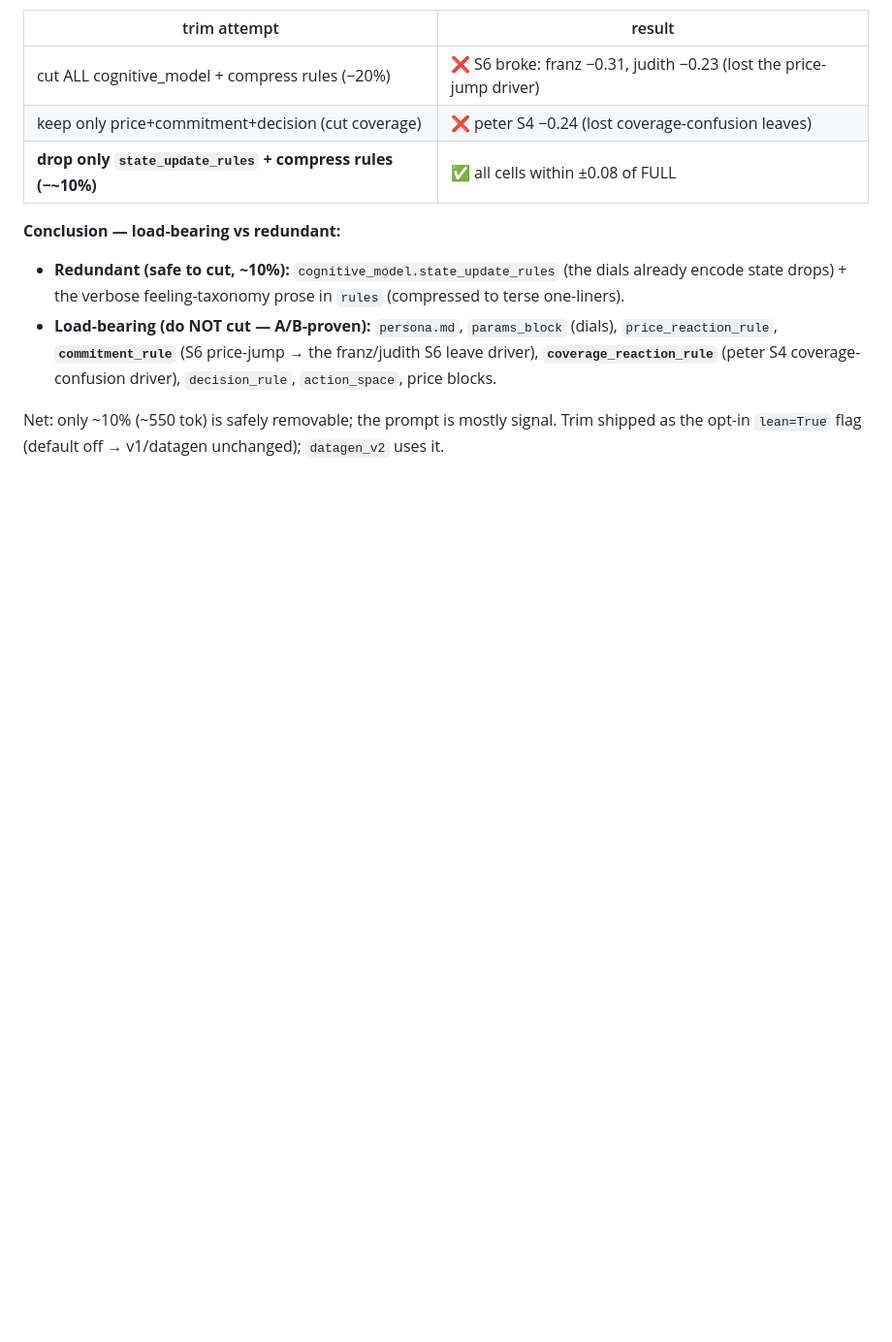
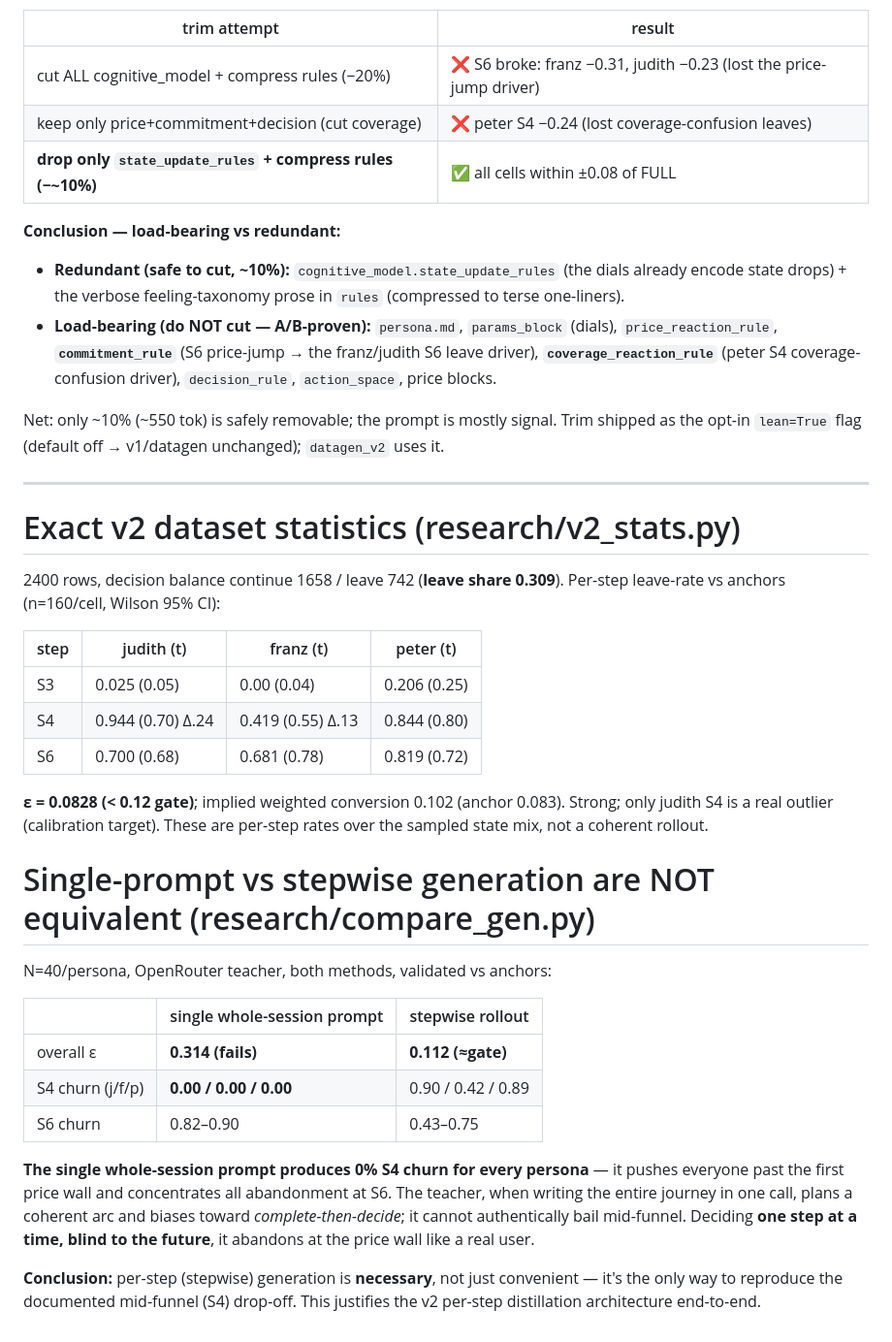
Before and after one commit to nishankvie/uniqa-conversion-coach, a Markdown page: research/findings/distill_v2_probe.md, the part around the change. Shown at 97% size. GitHub-like rendering; blank space fills up the shorter version.

Commit message:
Findings: exact v2 stats (ε=0.083) + single-prompt vs stepwise (single zeroes S4 churn, ε 0.31 vs 0.11) — per-step generation is necessary for mid-funnel drop-off

```diff
--- a/research/findings/distill_v2_probe.md
+++ b/research/findings/distill_v2_probe.md
@@ -52,3 +52,40 @@ the FULL prompt. Binomial noise at n=100 ≈ ±0.10.
 
 Net: only ~10% (~550 tok) is safely removable; the prompt is mostly signal. Trim shipped as the
 opt-in `lean=True` flag (default off → v1/datagen unchanged); `datagen_v2` uses it.
+
+---
+
+# Exact v2 dataset statistics (research/v2_stats.py)
+
+2400 rows, decision balance continue 1658 / leave 742 (**leave share 0.309**). Per-step
+leave-rate vs anchors (n=160/cell, Wilson 95% CI):
+
+| step | judith (t) | franz (t) | peter (t) |
+|---|---|---|---|
+| S3 | 0.025 (0.05) | 0.00 (0.04) | 0.206 (0.25) |
+| S4 | 0.944 (0.70) Δ.24 | 0.419 (0.55) Δ.13 | 0.844 (0.80) |
+| S6 | 0.700 (0.68) | 0.681 (0.78) | 0.819 (0.72) |
+
+**ε = 0.0828 (< 0.12 gate)**; implied weighted conversion 0.102 (anchor 0.083). Strong; only
+judith S4 is a real outlier (calibration target). These are per-step rates over the sampled
+state mix, not a coherent rollout.
+
+# Single-prompt vs stepwise generation are NOT equivalent (research/compare_gen.py)
+
+N=40/persona, OpenRouter teacher, both methods, validated vs anchors:
+
+| | single whole-session prompt | stepwise rollout |
+|---|---|---|
+| overall ε | **0.314 (fails)** | **0.112 (≈gate)** |
+| S4 churn (j/f/p) | **0.00 / 0.00 / 0.00** | 0.90 / 0.42 / 0.89 |
+| S6 churn | 0.82–0.90 | 0.43–0.75 |
+
+**The single whole-session prompt produces 0% S4 churn for every persona** — it pushes everyone
+past the first price wall and concentrates all abandonment at S6. The teacher, when writing the
+entire journey in one call, plans a coherent arc and biases toward *complete-then-decide*; it
+cannot authentically bail mid-funnel. Deciding **one step at a time, blind to the future**, it
+abandons at the price wall like a real user.
+
+**Conclusion:** per-step (stepwise) generation is **necessary**, not just convenient — it's the
+only way to reproduce the documented mid-funnel (S4) drop-off. This justifies the v2 per-step
+distillation architecture end-to-end.
```
